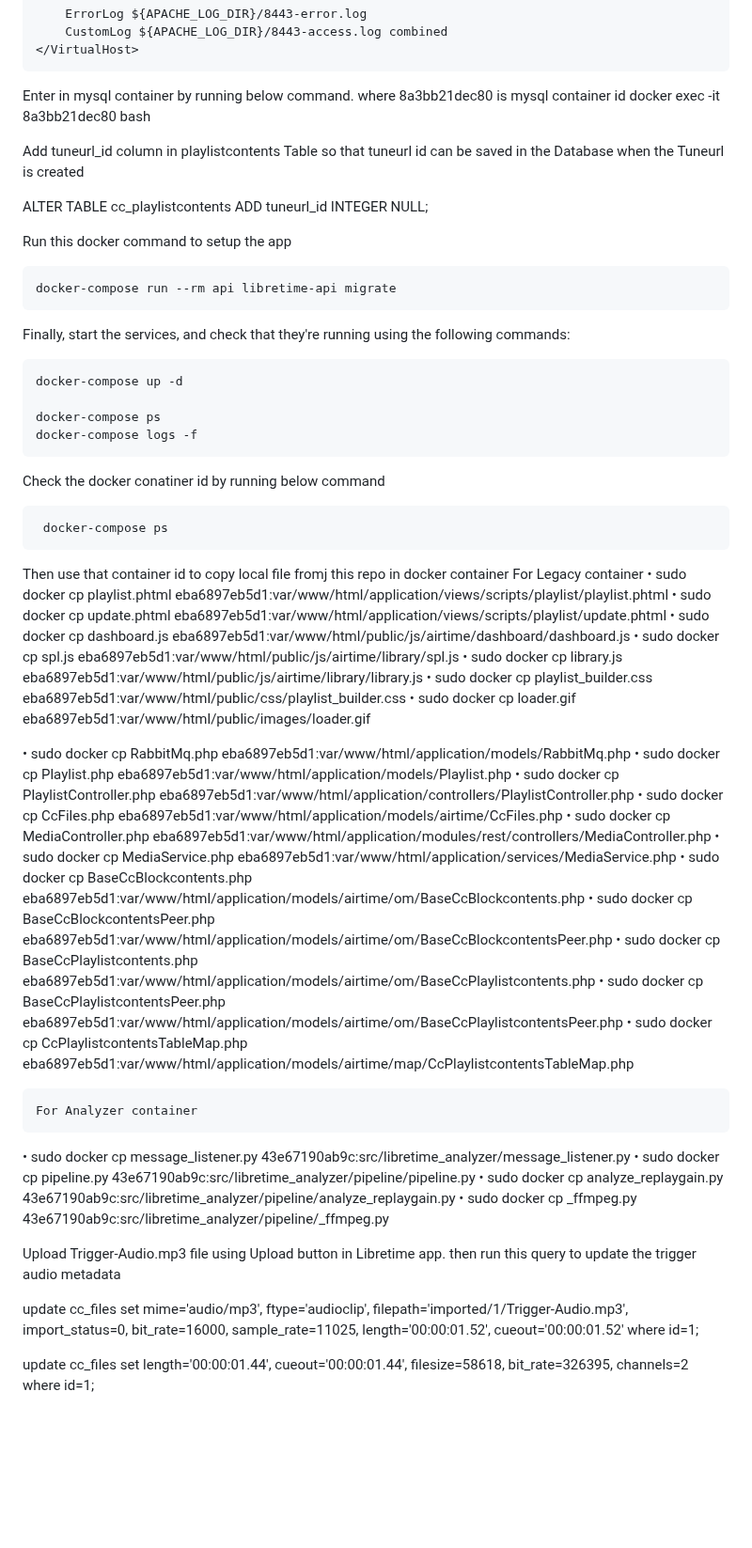
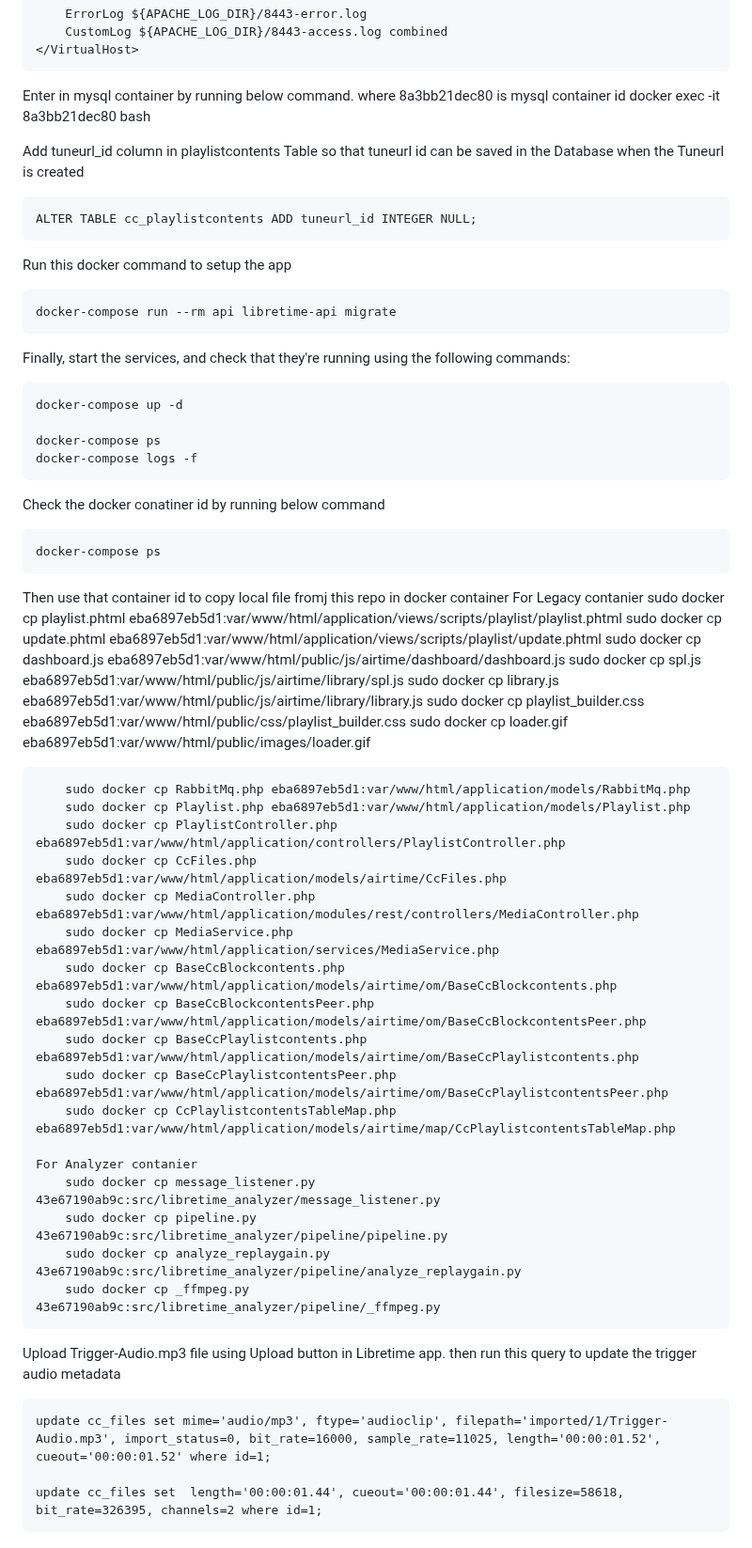
Before and after one commit to jaap-dekkinga/libretime-tuneurl-integration, a Markdown page: README.md, the part around one of its changes. Shown at 94% size. Rendered like a GitHub page; blank space fills up the shorter version.

Commit message:
Readmy file updated

```diff
--- a/README.md
+++ b/README.md
@@ -57,11 +57,11 @@ then add this content in this file
     </VirtualHost>
 
 Enter in mysql container by running below command. where 8a3bb21dec80 is mysql container id
-     docker exec -it 8a3bb21dec80 bash
+    docker exec -it 8a3bb21dec80 bash
 
 Add tuneurl_id column in playlistcontents Table so that tuneurl id can be saved in the Database when the Tuneurl is created
 
-ALTER TABLE cc_playlistcontents ADD tuneurl_id INTEGER NULL;
+    ALTER TABLE cc_playlistcontents ADD tuneurl_id INTEGER NULL;
 
 Run this docker command to setup the app
 
@@ -78,38 +78,38 @@ Finally, start the services, and check that they're running using the following
 
 Check the docker conatiner id by running below command
 
-     docker-compose ps
+    docker-compose ps
 
 Then use that container id to copy local file fromj this repo in docker container
-    For Legacy container
-•	  sudo docker cp playlist.phtml eba6897eb5d1:var/www/html/application/views/scripts/playlist/playlist.phtml
-•	  sudo docker cp update.phtml eba6897eb5d1:var/www/html/application/views/scripts/playlist/update.phtml
-•	  sudo docker cp dashboard.js eba6897eb5d1:var/www/html/public/js/airtime/dashboard/dashboard.js
-•	  sudo docker cp spl.js eba6897eb5d1:var/www/html/public/js/airtime/library/spl.js
-•	  sudo docker cp library.js eba6897eb5d1:var/www/html/public/js/airtime/library/library.js
-•	  sudo docker cp playlist_builder.css eba6897eb5d1:var/www/html/public/css/playlist_builder.css
-•	  sudo docker cp loader.gif eba6897eb5d1:var/www/html/public/images/loader.gif
+    For Legacy contanier
+        sudo docker cp playlist.phtml eba6897eb5d1:var/www/html/application/views/scripts/playlist/playlist.phtml
+        sudo docker cp update.phtml eba6897eb5d1:var/www/html/application/views/scripts/playlist/update.phtml
+        sudo docker cp dashboard.js eba6897eb5d1:var/www/html/public/js/airtime/dashboard/dashboard.js
+        sudo docker cp spl.js eba6897eb5d1:var/www/html/public/js/airtime/library/spl.js
+        sudo docker cp library.js eba6897eb5d1:var/www/html/public/js/airtime/library/library.js
+        sudo docker cp playlist_builder.css eba6897eb5d1:var/www/html/public/css/playlist_builder.css
+        sudo docker cp loader.gif eba6897eb5d1:var/www/html/public/images/loader.gif
 
-•	  sudo docker cp RabbitMq.php eba6897eb5d1:var/www/html/application/models/RabbitMq.php
-•	  sudo docker cp Playlist.php eba6897eb5d1:var/www/html/application/models/Playlist.php
-•	  sudo docker cp PlaylistController.php eba6897eb5d1:var/www/html/application/controllers/PlaylistController.php
-•	  sudo docker cp CcFiles.php eba6897eb5d1:var/www/html/application/models/airtime/CcFiles.php
-•	  sudo docker cp MediaController.php eba6897eb5d1:var/www/html/application/modules/rest/controllers/MediaController.php
-•	  sudo docker cp MediaService.php eba6897eb5d1:var/www/html/application/services/MediaService.php
-•	  sudo docker cp BaseCcBlockcontents.php eba6897eb5d1:var/www/html/application/models/airtime/om/BaseCcBlockcontents.php
-•	  sudo docker cp BaseCcBlockcontentsPeer.php eba6897eb5d1:var/www/html/application/models/airtime/om/BaseCcBlockcontentsPeer.php
-•	  sudo docker cp BaseCcPlaylistcontents.php eba6897eb5d1:var/www/html/application/models/airtime/om/BaseCcPlaylistcontents.php
-•	  sudo docker cp BaseCcPlaylistcontentsPeer.php eba6897eb5d1:var/www/html/application/models/airtime/om/BaseCcPlaylistcontentsPeer.php
-•	  sudo docker cp CcPlaylistcontentsTableMap.php eba6897eb5d1:var/www/html/application/models/airtime/map/CcPlaylistcontentsTableMap.php
+        sudo docker cp RabbitMq.php eba6897eb5d1:var/www/html/application/models/RabbitMq.php
+        sudo docker cp Playlist.php eba6897eb5d1:var/www/html/application/models/Playlist.php
+        sudo docker cp PlaylistController.php eba6897eb5d1:var/www/html/application/controllers/PlaylistController.php
+        sudo docker cp CcFiles.php eba6897eb5d1:var/www/html/application/models/airtime/CcFiles.php
+        sudo docker cp MediaController.php eba6897eb5d1:var/www/html/application/modules/rest/controllers/MediaController.php
+        sudo docker cp MediaService.php eba6897eb5d1:var/www/html/application/services/MediaService.php
+        sudo docker cp BaseCcBlockcontents.php eba6897eb5d1:var/www/html/application/models/airtime/om/BaseCcBlockcontents.php
+        sudo docker cp BaseCcBlockcontentsPeer.php eba6897eb5d1:var/www/html/application/models/airtime/om/BaseCcBlockcontentsPeer.php
+        sudo docker cp BaseCcPlaylistcontents.php eba6897eb5d1:var/www/html/application/models/airtime/om/BaseCcPlaylistcontents.php
+        sudo docker cp BaseCcPlaylistcontentsPeer.php eba6897eb5d1:var/www/html/application/models/airtime/om/BaseCcPlaylistcontentsPeer.php
+        sudo docker cp CcPlaylistcontentsTableMap.php eba6897eb5d1:var/www/html/application/models/airtime/map/CcPlaylistcontentsTableMap.php
 
-    For Analyzer container
-•	  sudo docker cp message_listener.py   43e67190ab9c:src/libretime_analyzer/message_listener.py
-•	  sudo docker cp pipeline.py 		  43e67190ab9c:src/libretime_analyzer/pipeline/pipeline.py
-•	  sudo docker cp analyze_replaygain.py 43e67190ab9c:src/libretime_analyzer/pipeline/analyze_replaygain.py
-•	  sudo docker cp _ffmpeg.py            43e67190ab9c:src/libretime_analyzer/pipeline/_ffmpeg.py
+    For Analyzer contanier
+        sudo docker cp message_listener.py   43e67190ab9c:src/libretime_analyzer/message_listener.py
+        sudo docker cp pipeline.py 		  43e67190ab9c:src/libretime_analyzer/pipeline/pipeline.py
+        sudo docker cp analyze_replaygain.py 43e67190ab9c:src/libretime_analyzer/pipeline/analyze_replaygain.py
+        sudo docker cp _ffmpeg.py            43e67190ab9c:src/libretime_analyzer/pipeline/_ffmpeg.py
 
 Upload Trigger-Audio.mp3 file using Upload button in Libretime app. then run this query to update the trigger audio metadata
 
-update cc_files set mime='audio/mp3', ftype='audioclip', filepath='imported/1/Trigger-Audio.mp3', import_status=0, bit_rate=16000, sample_rate=11025, length='00:00:01.52', cueout='00:00:01.52' where id=1;
+    update cc_files set mime='audio/mp3', ftype='audioclip', filepath='imported/1/Trigger-Audio.mp3', import_status=0, bit_rate=16000, sample_rate=11025, length='00:00:01.52', cueout='00:00:01.52' where id=1;
 
-update cc_files set  length='00:00:01.44', cueout='00:00:01.44', filesize=58618, bit_rate=326395, channels=2 where id=1;
+    update cc_files set  length='00:00:01.44', cueout='00:00:01.44', filesize=58618, bit_rate=326395, channels=2 where id=1;
```
Also changed, not shown: other parts of README.md (+3 -3 lines).
